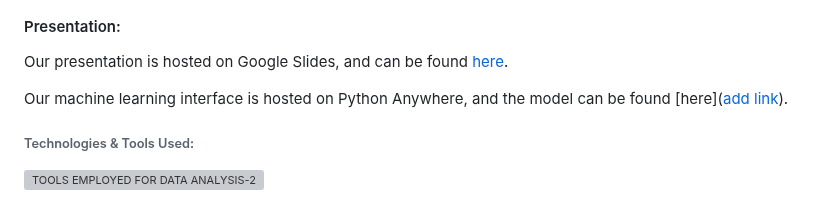
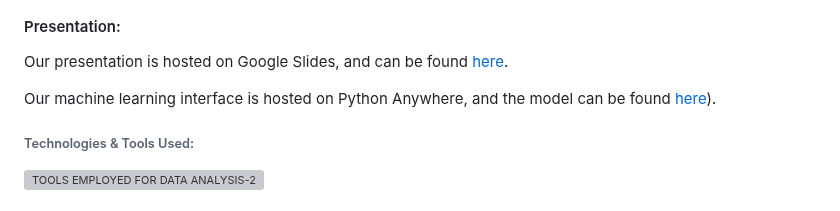
Before and after one commit to NaBest85/Population-Growth, a Markdown page: README.md, the part around the change. Rendered like a GitHub page; grey boxes are pictures that could not be loaded.

```diff
--- a/README.md
+++ b/README.md
@@ -37,7 +37,7 @@ Question 4: What is the distribution of household income across different income
 #### Presentation:
 Our presentation is hosted on Google Slides, and can be found [here](https://tinyurl.com/Group4FinalProjectSlides).
 
-Our machine learning interface is hosted on Python Anywhere, and the model can be found [here]([add link](http://rahiembrooks.pythonanywhere.com)).
+Our machine learning interface is hosted on Python Anywhere, and the model can be found [here](http://rahiembrooks.pythonanywhere.com)).
 
 ###### Technologies & Tools Used:
 
```
